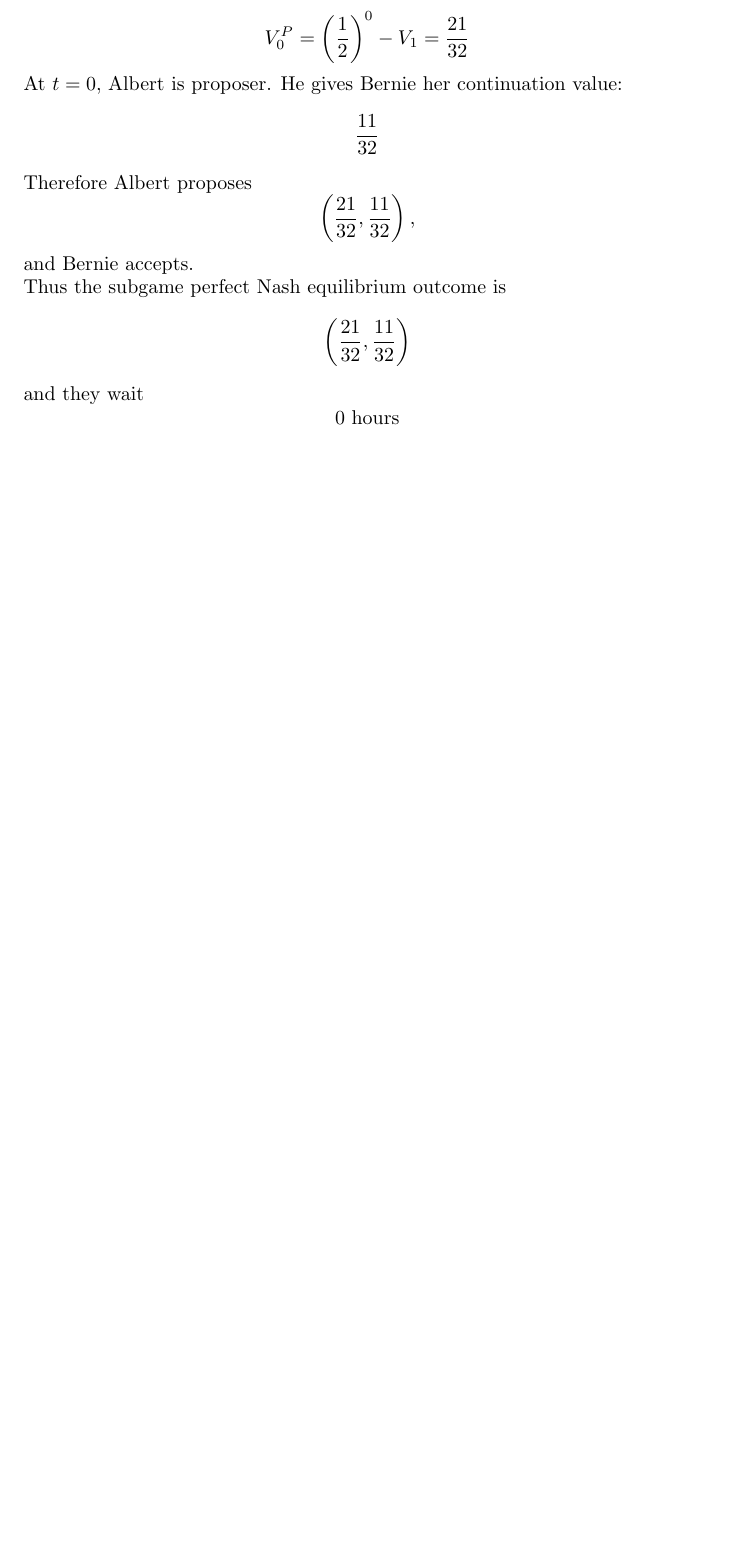
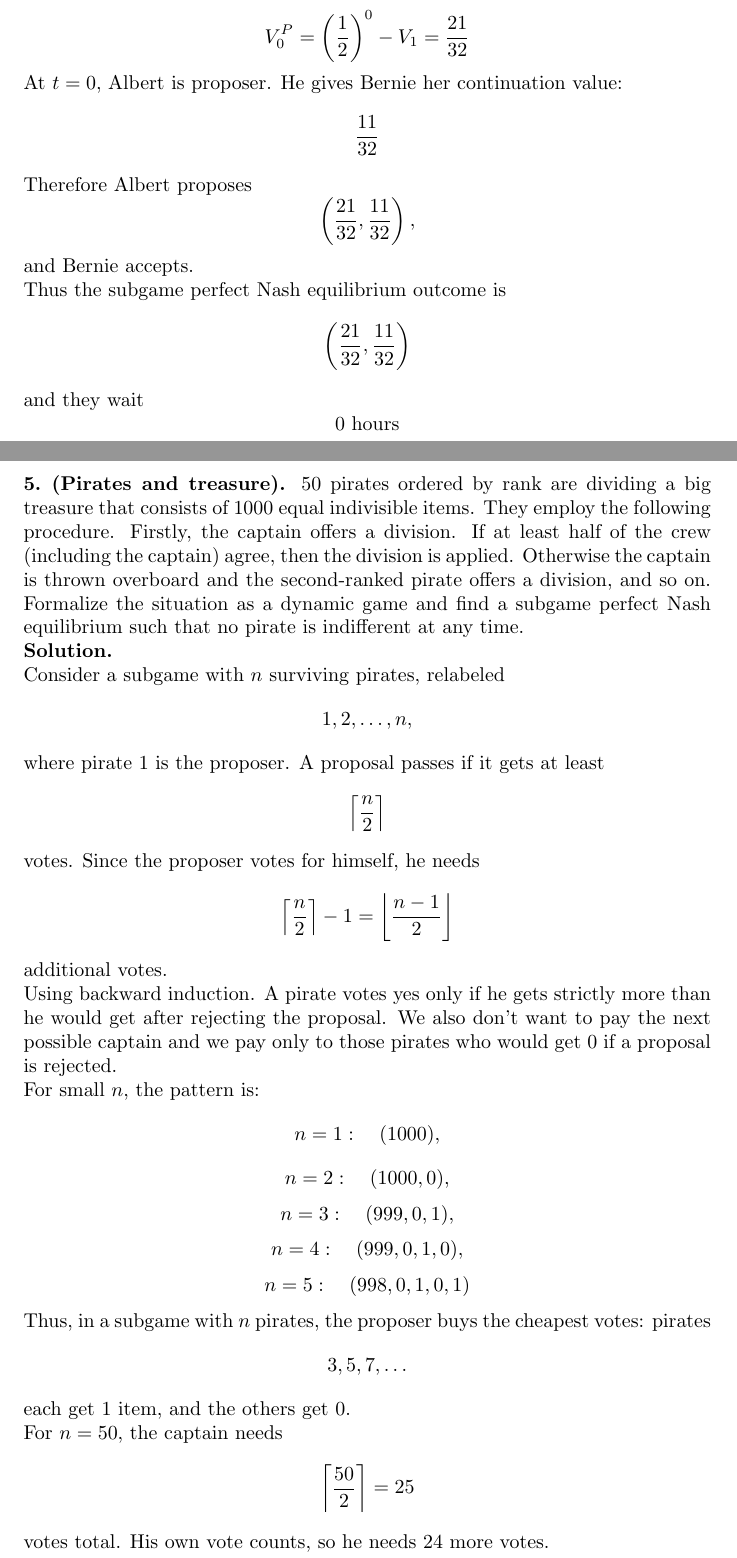
Before and after one commit to vpatsenko/game-theory-problems, a LaTeX problem sheet (hw/hw2/main.tex, which reads hw/hw2/problem5.tex): part of page 8 of 8 before the commit and two parts of pages 8 and 9 of 10 after it, the two joined at a grey line, cut so that both start at the same text, the shorter picture padded with empty space. Compiled offline with pdfLaTeX.

Commit message:
problem 5

```diff
--- /dev/null
+++ b/hw/hw2/problem5.tex
@@ -0,0 +1,78 @@
+\textbf{5.\ (Pirates and treasure).}
+50 pirates ordered by rank are dividing a big treasure that consists of 1000
+equal indivisible items. They employ the following procedure. Firstly, the
+captain offers a division. If at least half of the crew (including the captain)
+agree, then the division is applied. Otherwise the captain is thrown overboard
+and the second-ranked pirate offers a division, and so on. Formalize the
+situation as a dynamic game and find a subgame perfect Nash equilibrium such
+that no pirate is indifferent at any time.
+
+\textbf{Solution.}
+
+Consider a subgame with \(n\) surviving pirates, relabeled
+\[
+1,2,\dots,n,
+\]
+where pirate \(1\) is the proposer. A proposal passes if it gets at least
+\[
+\left\lceil \frac n2 \right\rceil
+\]
+votes. Since the proposer votes for himself, he needs
+\[
+\left\lceil \frac n2 \right\rceil -1
+=
+\left\lfloor \frac{n-1}{2}\right\rfloor
+\]
+additional votes.
+
+Using backward induction. A pirate votes yes only if he gets strictly more than
+he would get after rejecting the proposal. We also don't want to pay the next possible captain and we pay only to those pirates
+who would get 0 if a proposal is rejected.
+
+% For small \(n\), the pattern is:
+% \[
+% n=1:\quad (1000),
+% \]
+% \[
+% n=2:\quad (1000,0),
+% \]
+% \[
+% n=3:\quad (999,1,0),
+% \]
+% \[
+% n=4:\quad (999,1,0,0),
+% \]
+% \[
+% n=5:\quad (998,1,1,0,0)
+% \]
+
+For small \(n\), the pattern is:
+\[
+n=1:\quad (1000),
+\]
+\[
+n=2:\quad (1000,0),
+\]
+\[
+n=3:\quad (999,0,1),
+\]
+\[
+n=4:\quad (999,0,1,0),
+\]
+\[
+n=5:\quad (998,0,1,0,1)
+\]
+
+
+Thus, in a subgame with \(n\) pirates, the proposer buys the cheapest votes:
+pirates
+\[
+3,5,7,\dots
+\]
+each get \(1\) item, and the others get \(0\).
+
+For \(n=50\), the captain needs
+\[
+\left\lceil \frac{50}{2}\right\rceil =25
+\]
+votes total. His own vote counts, so he needs \(24\) more votes.
```
Also changed, not shown: hw/hw2/main.tex (+3 -0 lines), hw/hw2/main.pdf, hw/hw2/problem5.tex (41 more changed lines), 3 other files.
